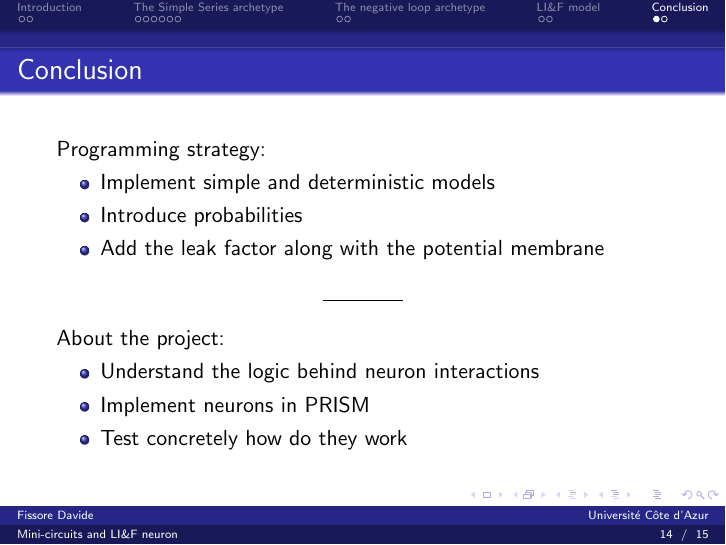
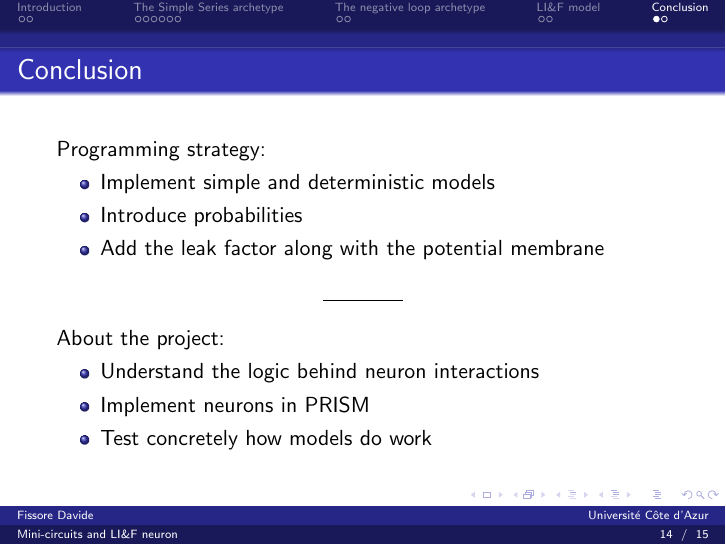
Before and after one commit to FissoreD/Biological-neuron-in-Model-Checking, LaTeX slides (pres/slide.tex, which reads pres/slides/5concl.tex): page 28 of 29. Compiled offline with pdfLaTeX.

Commit message:
Update presentation

```diff
--- a/pres/slides/5concl.tex
+++ b/pres/slides/5concl.tex
@@ -19,7 +19,7 @@
     \begin{itemize}
       \item Understand the logic behind neuron interactions
       \item Implement neurons in PRISM
-      \item Test concretely how do they work
+      \item Test concretely how models do work
     \end{itemize}
 
   }
```
Also changed, not shown: pres/.aux/slide.pdf.
